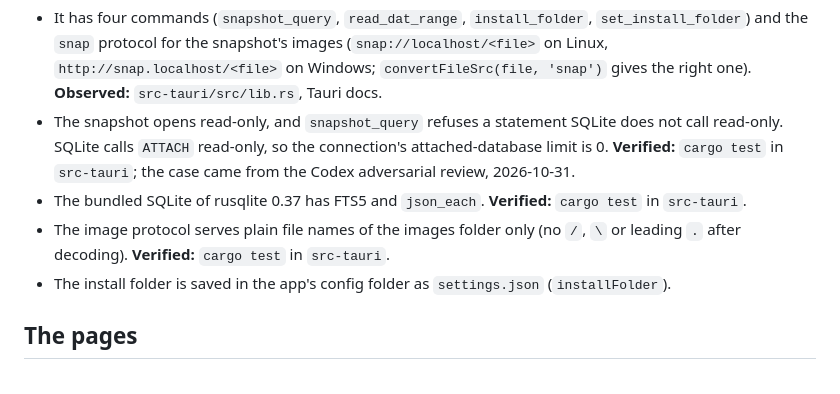
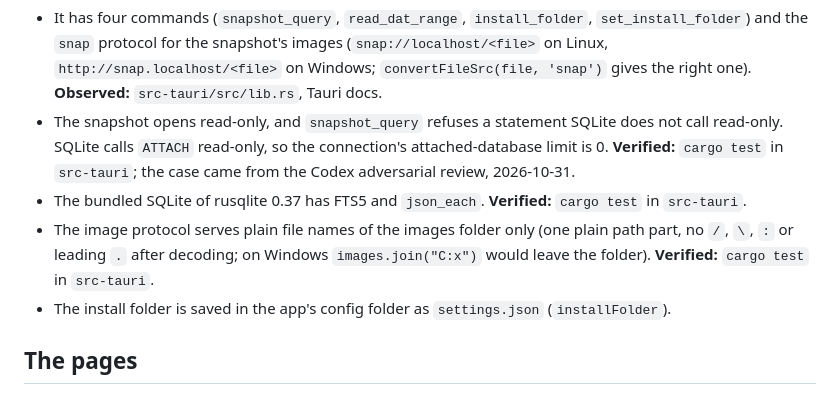
Before and after one commit to Raajik/ac-bestiary, a Markdown page: docs/app.md, the part around the change. Drawn GitHub-style.

```diff
--- a/docs/app.md
+++ b/docs/app.md
@@ -24,8 +24,8 @@ Facts about the AC wiki app's shell (spec: `specs/wiki-app.md`).
   calls `ATTACH` read-only, so the connection's attached-database limit is 0. **Verified:** `cargo test` in
   `src-tauri`; the case came from the Codex adversarial review, 2026-10-31.
 - The bundled SQLite of rusqlite 0.37 has FTS5 and `json_each`. **Verified:** `cargo test` in `src-tauri`.
-- The image protocol serves plain file names of the images folder only (no `/`, `\` or leading `.` after
-  decoding). **Verified:** `cargo test` in `src-tauri`.
+- The image protocol serves plain file names of the images folder only (one plain path part, no `/`, `\`, `:` or
+  leading `.` after decoding; on Windows `images.join("C:x")` would leave the folder). **Verified:** `cargo test` in `src-tauri`.
 - The install folder is saved in the app's config folder as `settings.json` (`installFolder`).
 
 ## The pages
```
Also changed, not shown: docs/snapshot.md (+7 -1 lines).
